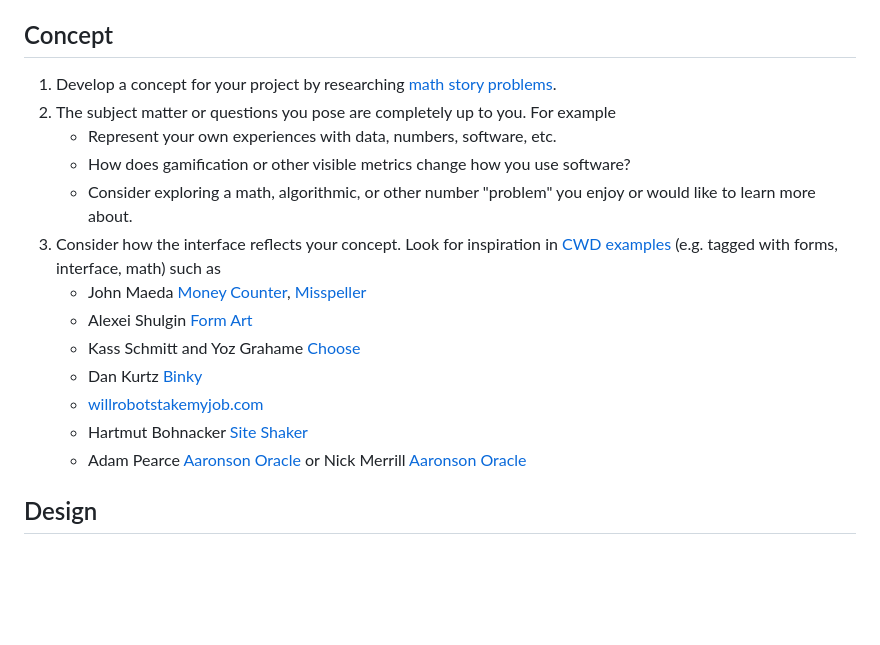
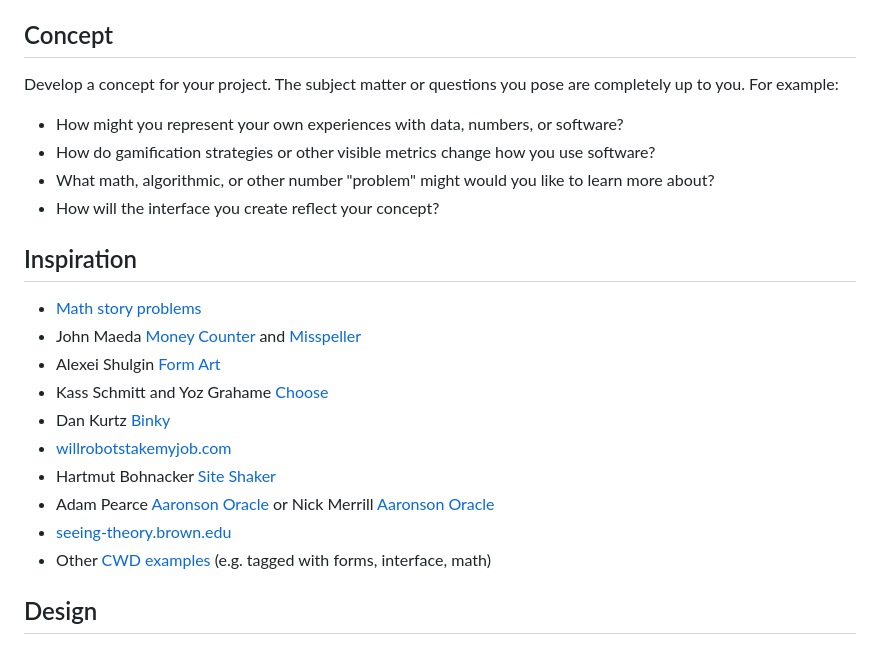
Before and after one commit to omundy/dig245-everyone-hearts-math, a Markdown page: README.md, the part around the change. Drawn GitHub-style; blank space fills up the shorter version.

```diff
--- a/README.md
+++ b/README.md
@@ -55,19 +55,27 @@ See Moodle.
 
 ## Concept
 
-1. Develop a concept for your project by researching [math story problems](https://www.google.com/search?hl=en&q=math+story+problems).
-1. The subject matter or questions you pose are completely up to you. For example
-	- Represent your own experiences with data, numbers, software, etc.
-	- How does gamification or other visible metrics change how you use software?
-	- Consider exploring a math, algorithmic, or other number "problem" you enjoy or would like to learn more about.
-1. Consider how the interface reflects your concept. Look for inspiration in [CWD examples](https://docs.google.com/spreadsheets/d/1mQ0doWT6tGXm2W-hB5zuz3I8mijGhLSkAe_XrcfMdok/edit#gid=0) (e.g. tagged with forms, interface, math) such as
-	- John Maeda [Money Counter](http://www.maedastudio.com/2005/moneycounter/index.php?category=all&next=exists&prev=exists&this=moneycounter), [Misspeller](http://www.maedastudio.com/2007/misspell/index.php?category=all&next=2007/human&prev=2007/reduce&this=misspell)
-	- Alexei Shulgin [Form Art](http://www.c3.hu/collection/form)
-	- Kass Schmitt and Yoz Grahame [Choose](https://bak.spc.org/choose/)
-	- Dan Kurtz [Binky](https://www.binky.rocks/)
-	- [willrobotstakemyjob.com](https://willrobotstakemyjob.com/)
-	- Hartmut Bohnacker [Site Shaker](https://hartmut-bohnacker.de/projects/site-shaker)
-	- Adam Pearce [Aaronson Oracle](https://roadtolarissa.com/oracle/) or Nick Merrill [Aaronson Oracle](https://people.ischool.berkeley.edu/~nick/aaronson-oracle/)
+Develop a concept for your project. The subject matter or questions you pose are completely up to you. For example:
+
+- How might you represent your own experiences with data, numbers, or software?
+- How do gamification strategies or other visible metrics change how you use software?
+- What math, algorithmic, or other number "problem" might would you like to learn more about?
+- How will the interface you create reflect your concept?
+
+
+## Inspiration
+
+- [Math story problems](https://www.google.com/search?hl=en&q=math+story+problems)
+- John Maeda [Money Counter](http://www.maedastudio.com/2005/moneycounter/index.php?category=all&next=exists&prev=exists&this=moneycounter) and [Misspeller](http://www.maedastudio.com/2007/misspell/index.php?category=all&next=2007/human&prev=2007/reduce&this=misspell)
+- Alexei Shulgin [Form Art](http://www.c3.hu/collection/form)
+- Kass Schmitt and Yoz Grahame [Choose](https://bak.spc.org/choose/)
+- Dan Kurtz [Binky](https://www.binky.rocks/)
+- [willrobotstakemyjob.com](https://willrobotstakemyjob.com/)
+- Hartmut Bohnacker [Site Shaker](https://hartmut-bohnacker.de/projects/site-shaker)
+- Adam Pearce [Aaronson Oracle](https://roadtolarissa.com/oracle/) or Nick Merrill [Aaronson Oracle](https://people.ischool.berkeley.edu/~nick/aaronson-oracle/)
+- [seeing-theory.brown.edu](https://seeing-theory.brown.edu/)
+- Other [CWD examples](https://docs.google.com/spreadsheets/d/1mQ0doWT6tGXm2W-hB5zuz3I8mijGhLSkAe_XrcfMdok/edit#gid=0) (e.g. tagged with forms, interface, math)
+
 
 ## Design
 
```
